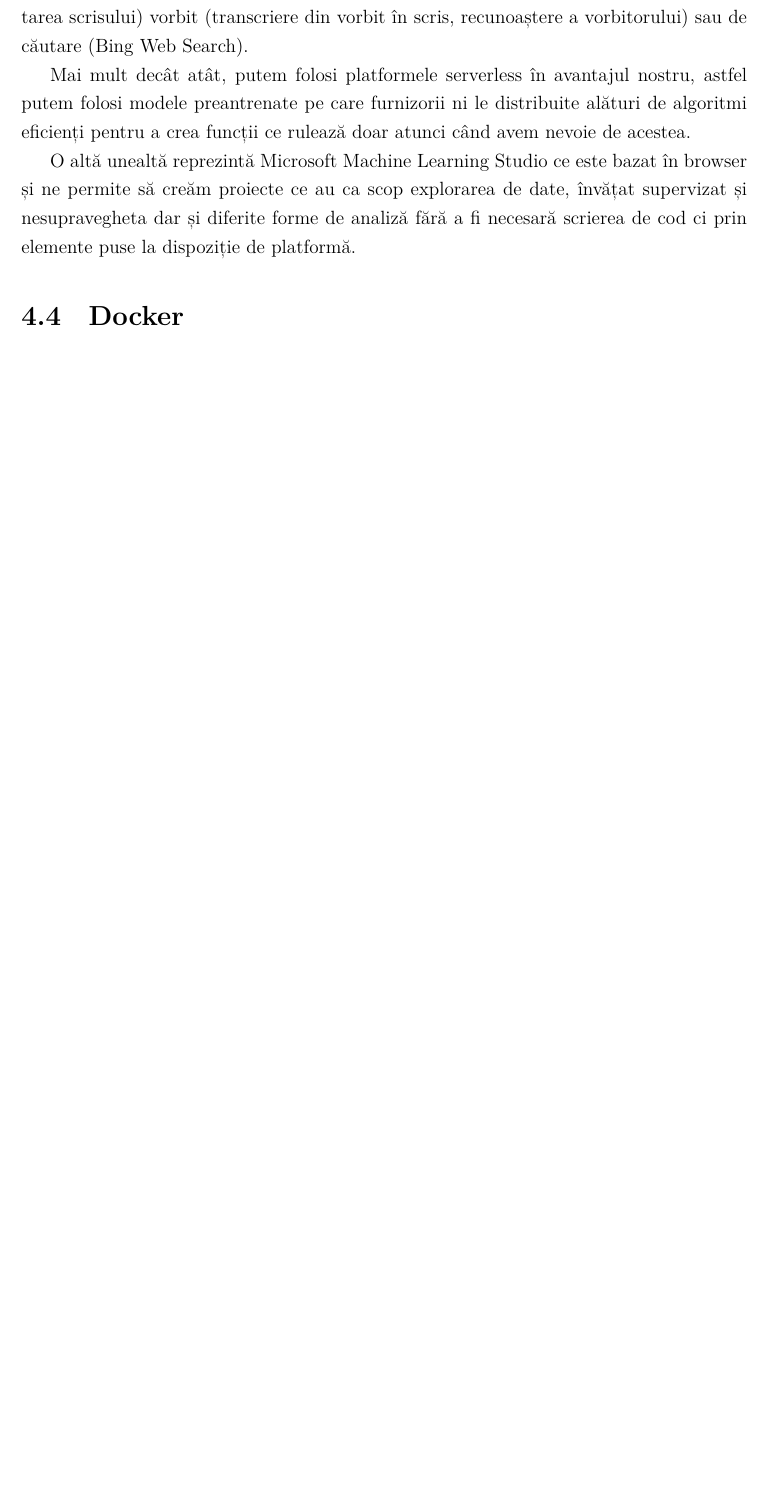
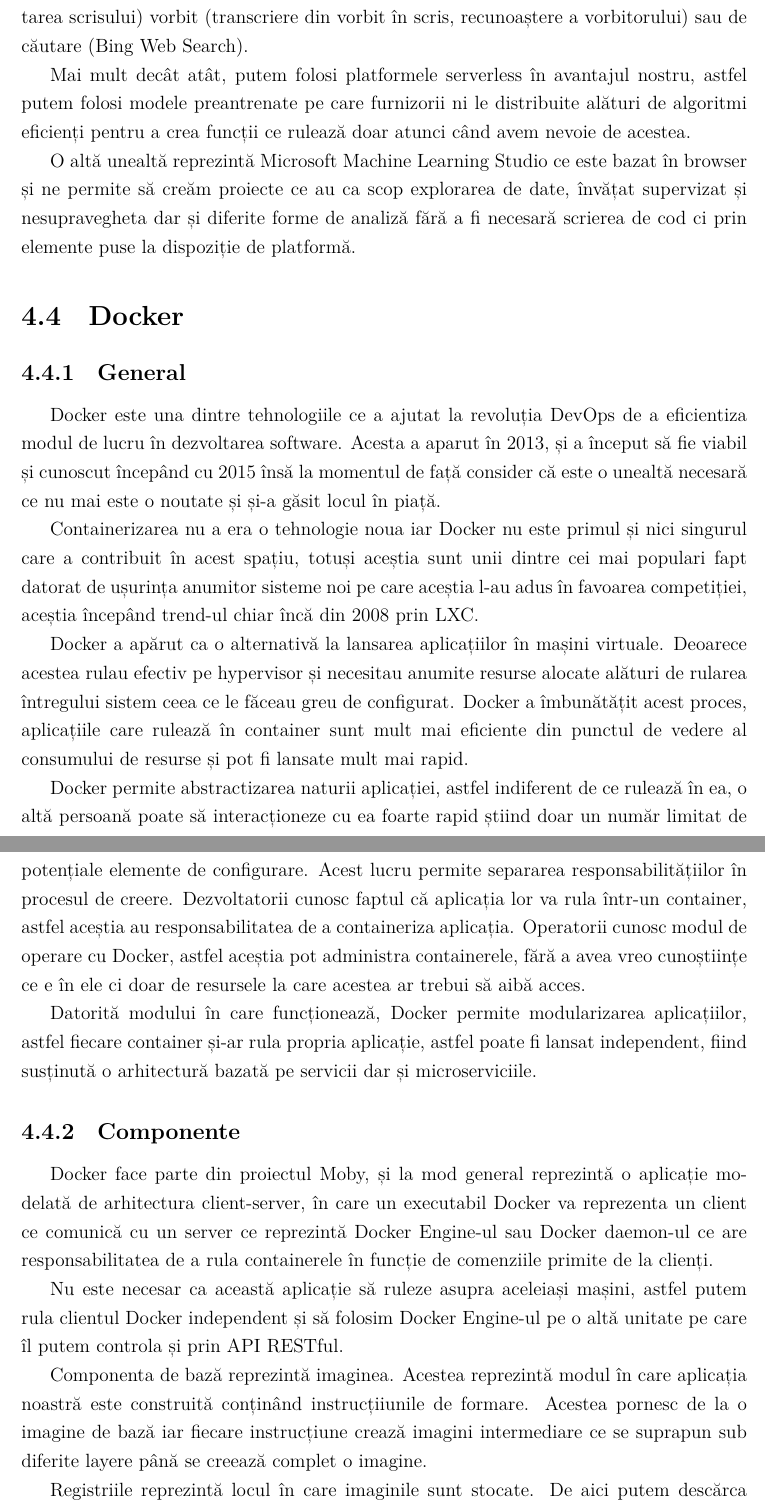
Before and after one commit to Ionnier/licenta, a LaTeX document (documentatie/main.tex, which reads documentatie/orchestrare/docker.tex): part of page 68 of 72 before the commit and two parts of pages 68 and 69 of 75 after it, the two joined at a grey line, cut so that both start at the same text, the shorter picture padded with empty space. Compiled offline with XeLaTeX.

Commit message:
Continue...

```diff
--- /dev/null
+++ b/documentatie/orchestrare/docker.tex
@@ -0,0 +1,48 @@
+\subsection{General}
+
+Docker este una dintre tehnologiile ce a ajutat la revoluția DevOps de a eficientiza
+modul de lucru în dezvoltarea software. Acesta a aparut în 2013, și a început să fie
+viabil și cunoscut începând cu 2015 însă la momentul de față consider că este o
+unealtă necesară ce nu mai este o noutate și și-a găsit locul în piață.
+
+Containerizarea nu a era o tehnologie noua iar Docker nu este primul și nici singurul
+care a contribuit în acest spațiu, totuși aceștia sunt unii dintre cei mai populari
+fapt datorat de ușurința anumitor sisteme noi pe care aceștia l-au adus în favoarea
+competiției, aceștia începând trend-ul chiar încă din 2008 prin LXC.
+
+Docker a apărut ca o alternativă la lansarea aplicațiilor în mașini virtuale. Deoarece
+acestea rulau efectiv pe hypervisor și necesitau anumite resurse alocate alături de rularea
+întregului sistem ceea ce le făceau greu de configurat. Docker a îmbunătățit acest proces,
+aplicațiile care rulează în container sunt mult mai eficiente din punctul de vedere
+al consumului de resurse și pot fi lansate mult mai rapid.
+
+Docker permite abstractizarea naturii aplicației, astfel indiferent de ce rulează în ea,
+o altă persoană poate să interacționeze cu ea foarte rapid știind doar
+un număr limitat de potențiale elemente de configurare. Acest lucru permite separarea
+responsabilitățiilor în procesul de creere. Dezvoltatorii cunosc faptul că aplicația lor va
+rula într-un container, astfel aceștia au responsabilitatea de a containeriza aplicația.
+Operatorii cunosc modul de operare cu Docker, astfel aceștia pot administra containerele,
+fără a avea vreo cunoștiințe ce e în ele ci doar de resursele la care acestea ar trebui să
+aibă acces.
+
+Datorită modului în care funcționează, Docker permite modularizarea aplicațiilor,
+astfel fiecare container și-ar rula propria aplicație, astfel poate fi lansat independent,
+fiind susținută o arhitectură bazată pe servicii dar și microserviciile.
+
+\subsection{Componente}
+
+Docker face parte din proiectul Moby, și la mod general reprezintă o aplicație modelată
+de arhitectura client-server, în care un executabil Docker va reprezenta un client ce
+comunică cu un server ce reprezintă Docker Engine-ul sau Docker daemon-ul ce are
+responsabilitatea de a rula containerele în funcție de comenziile primite de la clienți.
+
+Nu este necesar ca această aplicație să ruleze asupra aceleiași mașini, astfel putem rula
+clientul Docker independent și să folosim Docker Engine-ul pe o altă unitate pe care îl putem
+controla și prin API RESTful.
+
+Componenta de bază reprezintă imaginea. Acestea reprezintă modul în care aplicația noastră
+este construită conținând instrucțiiunile de formare. Acestea pornesc de la o imagine de bază
+iar fiecare instrucțiune crează imagini intermediare ce se suprapun sub diferite layere
+până se creează complet o imagine.
+
+Registriile reprezintă locul în care imaginile sunt stocate. De aici putem descărca
```
Also changed, not shown: documentatie/4-orchestrare.tex (+1 -0 lines), documentatie/bibliography.bib (+8 -0 lines), documentatie/main.pdf, documentatie/orchestrare/docker.tex (69 more changed lines).
